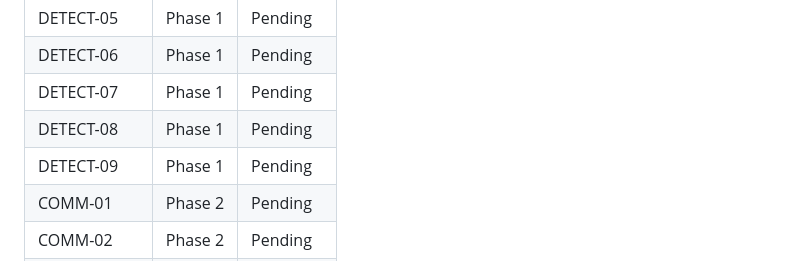
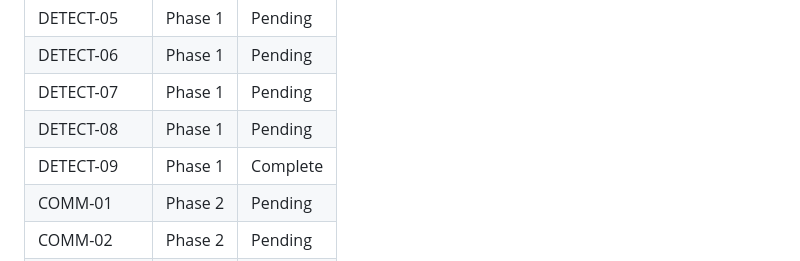
Before and after one commit to bledardo/eldenring-bot, a Markdown page: .planning/REQUIREMENTS.md, the part around one of its changes. Rendered like a GitHub page.

```diff
--- a/.planning/REQUIREMENTS.md
+++ b/.planning/REQUIREMENTS.md
@@ -111,7 +111,7 @@ Deferred to future release. Tracked but not in current roadmap.
 | DETECT-06 | Phase 1 | Pending |
 | DETECT-07 | Phase 1 | Pending |
 | DETECT-08 | Phase 1 | Pending |
-| DETECT-09 | Phase 1 | Pending |
+| DETECT-09 | Phase 1 | Complete |
 | COMM-01 | Phase 2 | Pending |
 | COMM-02 | Phase 2 | Pending |
 | COMM-03 | Phase 2 | Pending |
```
Also changed, not shown: other parts of .planning/REQUIREMENTS.md (+1 -1 lines), 1 other file.
